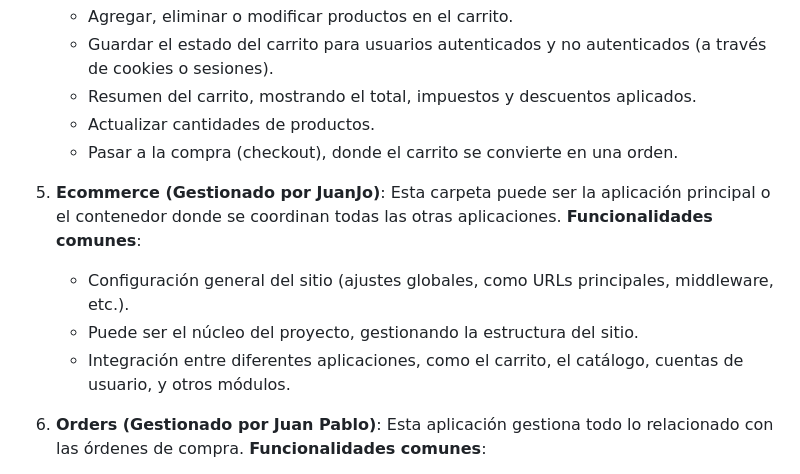
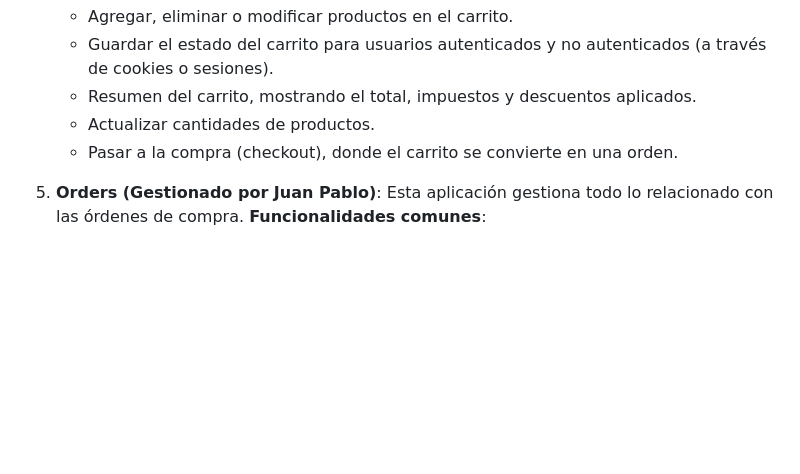
Before and after one commit to MauricioLugo00/Apero-ecommerce, a Markdown page: README.md, the part around the change. Drawn GitHub-style; blank space fills up the shorter version.

```diff
--- a/README.md
+++ b/README.md
@@ -106,13 +106,6 @@ Esta sección está destinada solo para el equipo de desarrollo de Apero. A cont
    - Actualizar cantidades de productos.
    - Pasar a la compra (checkout), donde el carrito se convierte en una orden.
 
-5. **Ecommerce (Gestionado por JuanJo)**:
-   Esta carpeta puede ser la aplicación principal o el contenedor donde se coordinan todas las otras aplicaciones.
-   **Funcionalidades comunes**:
-   - Configuración general del sitio (ajustes globales, como URLs principales, middleware, etc.).
-   - Puede ser el núcleo del proyecto, gestionando la estructura del sitio.
-   - Integración entre diferentes aplicaciones, como el carrito, el catálogo, cuentas de usuario, y otros módulos.
-
 6. **Orders (Gestionado por Juan Pablo)**:
    Esta aplicación gestiona todo lo relacionado con las órdenes de compra.
    **Funcionalidades comunes**:
```
